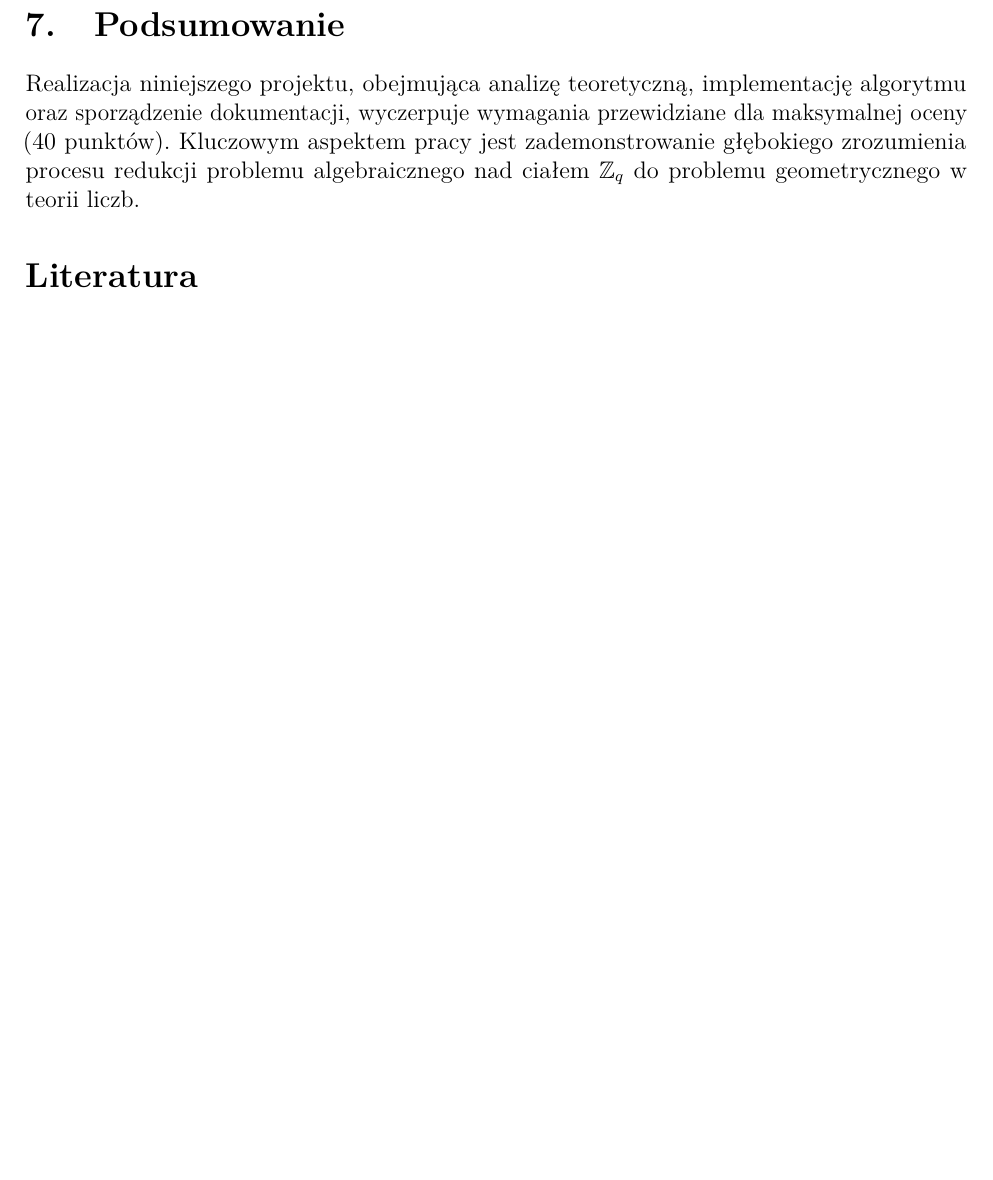
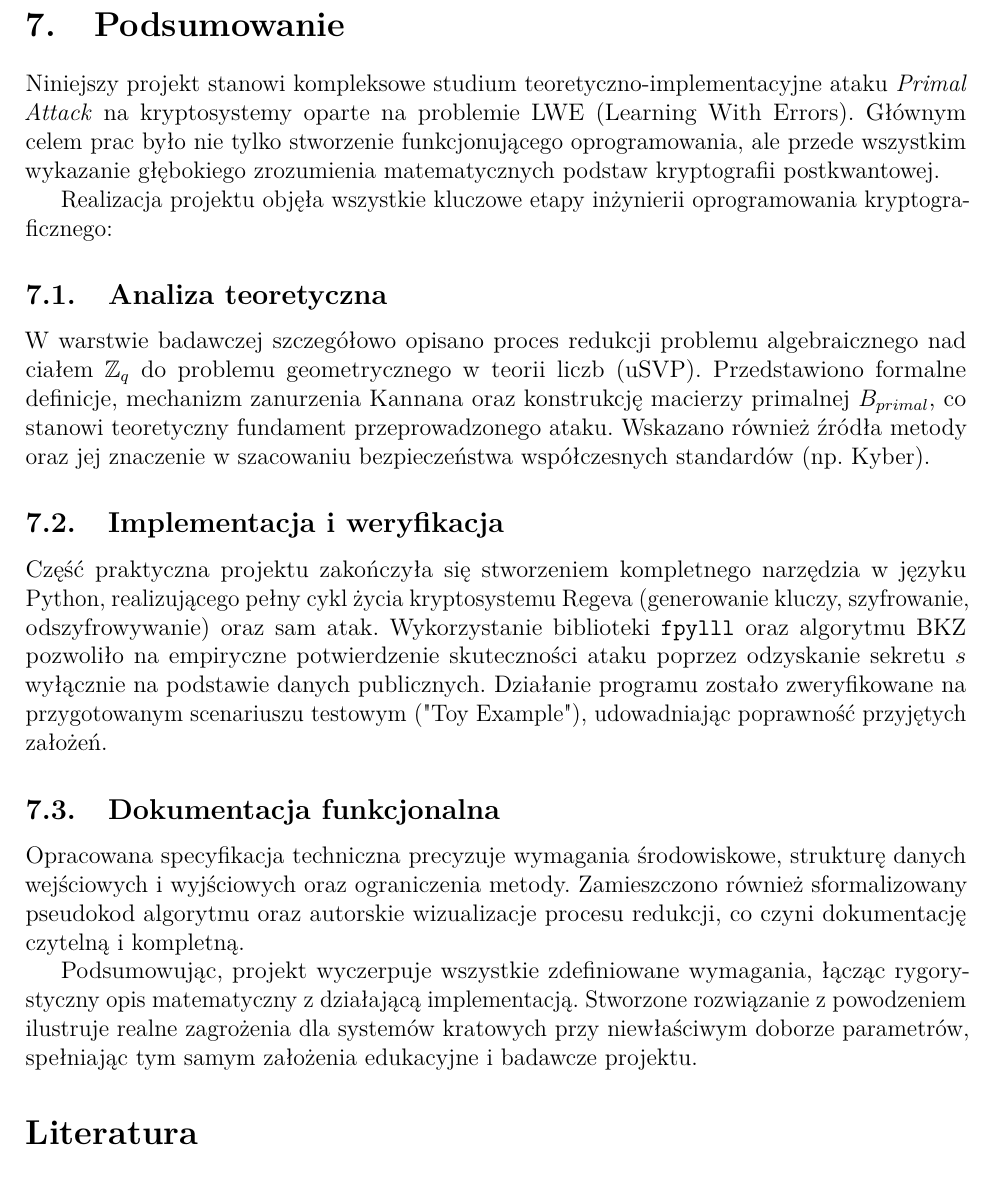
Before and after one commit to Patonymous/Crypto-Primal, a LaTeX document (report/main.tex, which reads report/sections/07_podsumowanie.tex): part of page 9 of 9 before the commit and part of page 9 of 10 after it, cut so that both start at the same text, the shorter picture padded with empty space. Compiled offline with pdfLaTeX.

Commit message:
Enhanced summary
Expanded the summary section to include a comprehensive overview of the project, detailing theoretical analysis, implementation, and documentation aspects. Added subsections on theoretical analysis, implementation and verification, and functional documentation.

```diff
--- a/report/sections/07_podsumowanie.tex
+++ b/report/sections/07_podsumowanie.tex
@@ -1,3 +1,16 @@
+\section{Podsumowanie}
 
-\section{Podsumowanie}
-Realizacja niniejszego projektu, obejmująca analizę teoretyczną, implementację algorytmu oraz sporządzenie dokumentacji, wyczerpuje wymagania przewidziane dla maksymalnej oceny (40 punktów). Kluczowym aspektem pracy jest zademonstrowanie głębokiego zrozumienia procesu redukcji problemu algebraicznego nad ciałem $\mathbb{Z}_q$ do problemu geometrycznego w teorii liczb.
+Niniejszy projekt stanowi kompleksowe studium teoretyczno-implementacyjne ataku \textit{Primal Attack} na kryptosystemy oparte na problemie LWE (Learning With Errors). Głównym celem prac było nie tylko stworzenie funkcjonującego oprogramowania, ale przede wszystkim wykazanie głębokiego zrozumienia matematycznych podstaw kryptografii postkwantowej.
+
+Realizacja projektu objęła wszystkie kluczowe etapy inżynierii oprogramowania kryptograficznego:
+
+\subsection{Analiza teoretyczna}
+W warstwie badawczej szczegółowo opisano proces redukcji problemu algebraicznego nad ciałem $\mathbb{Z}_q$ do problemu geometrycznego w teorii liczb (uSVP). Przedstawiono formalne definicje, mechanizm zanurzenia Kannana oraz konstrukcję macierzy primalnej $B_{primal}$, co stanowi teoretyczny fundament przeprowadzonego ataku. Wskazano również źródła metody oraz jej znaczenie w szacowaniu bezpieczeństwa współczesnych standardów (np. Kyber).
+
+\subsection{Implementacja i weryfikacja}
+Część praktyczna projektu zakończyła się stworzeniem kompletnego narzędzia w języku Python, realizującego pełny cykl życia kryptosystemu Regeva (generowanie kluczy, szyfrowanie, odszyfrowywanie) oraz sam atak. Wykorzystanie biblioteki \texttt{fpylll} oraz algorytmu BKZ pozwoliło na empiryczne potwierdzenie skuteczności ataku poprzez odzyskanie sekretu $s$ wyłącznie na podstawie danych publicznych. Działanie programu zostało zweryfikowane na przygotowanym scenariuszu testowym ("Toy Example"), udowadniając poprawność przyjętych założeń.
+
+\subsection{Dokumentacja funkcjonalna}
+Opracowana specyfikacja techniczna precyzuje wymagania środowiskowe, strukturę danych wejściowych i wyjściowych oraz ograniczenia metody. Zamieszczono również sformalizowany pseudokod algorytmu oraz autorskie wizualizacje procesu redukcji, co czyni dokumentację czytelną i kompletną.
+
+Podsumowując, projekt wyczerpuje wszystkie zdefiniowane wymagania, łącząc rygorystyczny opis matematyczny z działającą implementacją. Stworzone rozwiązanie z powodzeniem ilustruje realne zagrożenia dla systemów kratowych przy niewłaściwym doborze parametrów, spełniając tym samym założenia edukacyjne i badawcze projektu.
```
